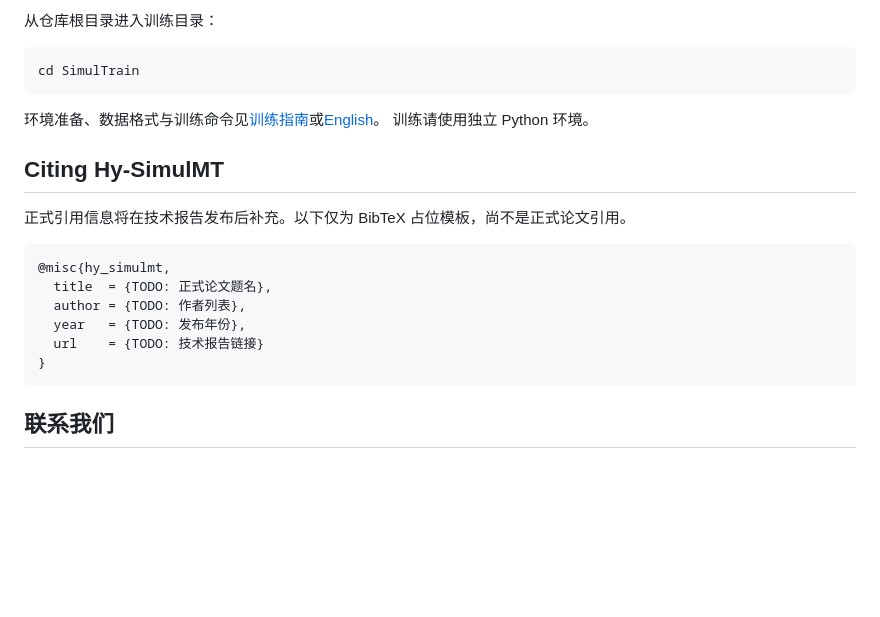
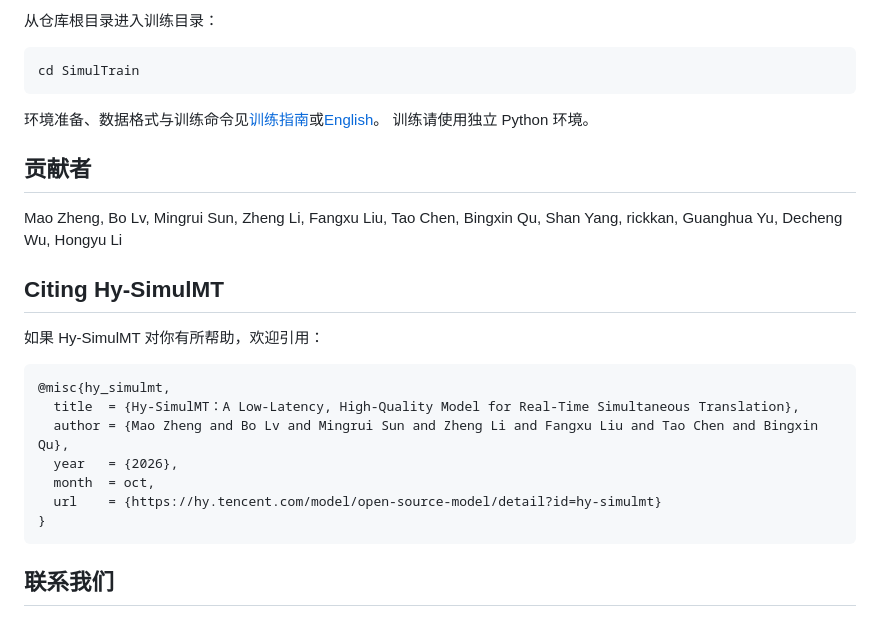
Before and after one commit to Tencent-Hunyuan/Hy-SimulMT, a Markdown page: README.zh-CN.md, the part around the change. GitHub-like rendering; blank space fills up the shorter version.

Commit message:
Add contributors and update Hy-SimulMT citation

````diff
--- a/README.zh-CN.md
+++ b/README.zh-CN.md
@@ -328,16 +328,21 @@ cd SimulTrain
 环境准备、数据格式与训练命令见[训练指南](SimulTrain/README.zh-CN.md)或[English](SimulTrain/README.md)。
 训练请使用独立 Python 环境。
 
+## 贡献者
+
+Mao Zheng, Bo Lv, Mingrui Sun, Zheng Li, Fangxu Liu, Tao Chen, Bingxin Qu, Shan Yang, rickkan, Guanghua Yu, Decheng Wu, Hongyu Li
+
 ## Citing Hy-SimulMT
 
-正式引用信息将在技术报告发布后补充。以下仅为 BibTeX 占位模板，尚不是正式论文引用。
+如果 Hy-SimulMT 对你有所帮助，欢迎引用：
 
 ```bibtex
 @misc{hy_simulmt,
-  title  = {TODO: 正式论文题名},
-  author = {TODO: 作者列表},
-  year   = {TODO: 发布年份},
-  url    = {TODO: 技术报告链接}
+  title  = {Hy-SimulMT：A Low-Latency, High-Quality Model for Real-Time Simultaneous Translation},
+  author = {Mao Zheng and Bo Lv and Mingrui Sun and Zheng Li and Fangxu Liu and Tao Chen and Bingxin Qu},
+  year   = {2026},
+  month  = oct,
+  url    = {https://hy.tencent.com/model/open-source-model/detail?id=hy-simulmt}
 }
 ```
 
````
Also changed, not shown: README.md (+10 -5 lines).
